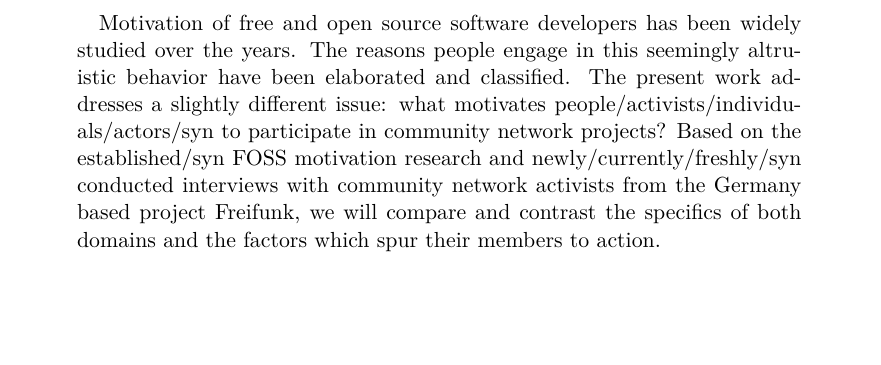
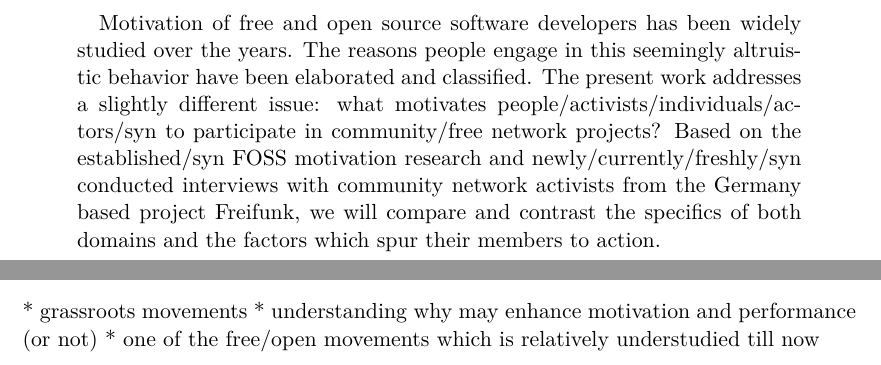
Before and after one commit to lusy/motFossFf-paper, a LaTeX paper (main.tex, which reads 0-Abstract.tex, 1-Intro.tex): part of page 3 of 10 before the commit and two parts of pages 3 and 4 of 10 after it, the two joined at a grey line, cut so that both start at the same text, the shorter picture padded with empty space. Compiled offline with pdfLaTeX.

Commit message:
add minor notes to abstract/intro

```diff
--- a/0-Abstract.tex
+++ b/0-Abstract.tex
@@ -3,7 +3,7 @@
   Motivation of free and open source software developers has been widely studied over the years.
   The reasons people engage in this seemingly altruistic behavior have been elaborated and classified.
   The present work addresses a slightly different issue:
-  what motivates people/activists/individuals/actors/syn to participate in community network projects?
+  what motivates people/activists/individuals/actors/syn to participate in community/free network projects?
   Based on the established/syn FOSS motivation research and newly/currently/freshly/syn conducted interviews with community network activists from the Germany based project Freifunk, we will compare and contrast the specifics of both domains and the factors which spur their members to action.
   %TODO: add findings?
 \end{abstract}
--- a/1-Intro.tex
+++ b/1-Intro.tex
@@ -1,6 +1,10 @@
 \section{Introduction}
 
 Why is the topic relevant??
+
+* grassroots movements
+* understanding why may enhance motivation and performance (or not)
+* one of the free/open movements which is relatively understudied till now
 
 \begin{comment}
 * Untersuchungsgegenstand
```
